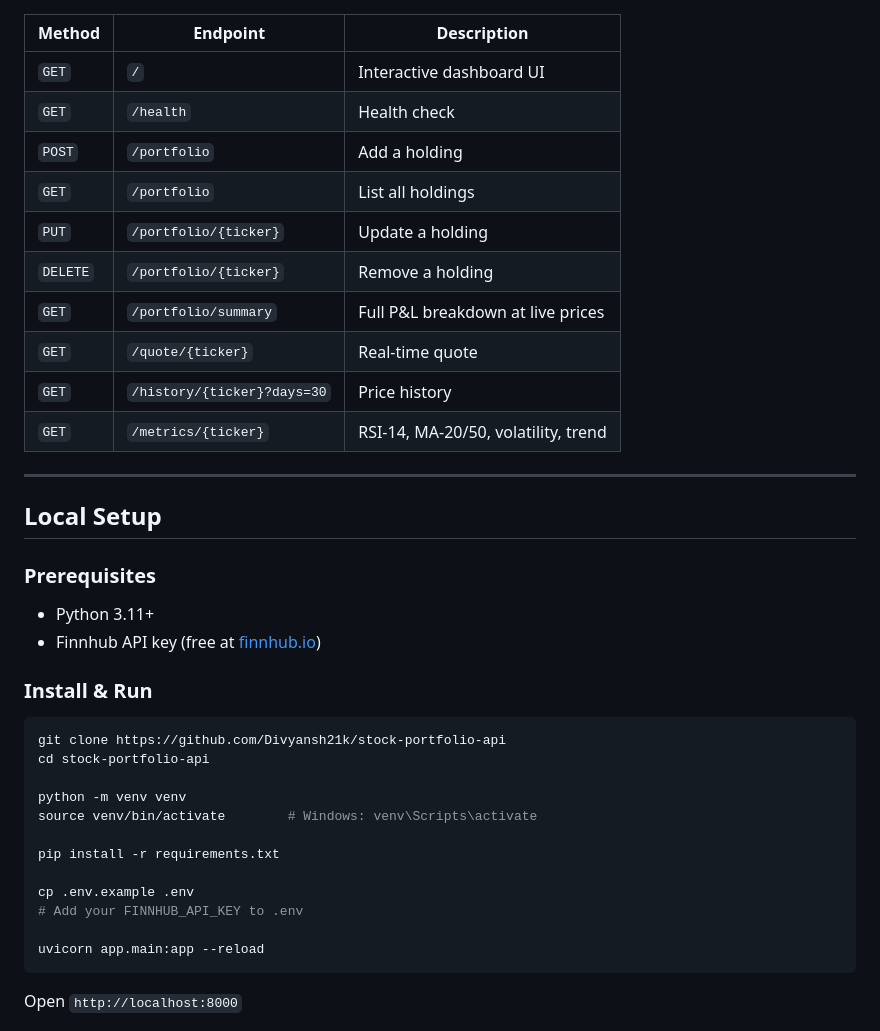
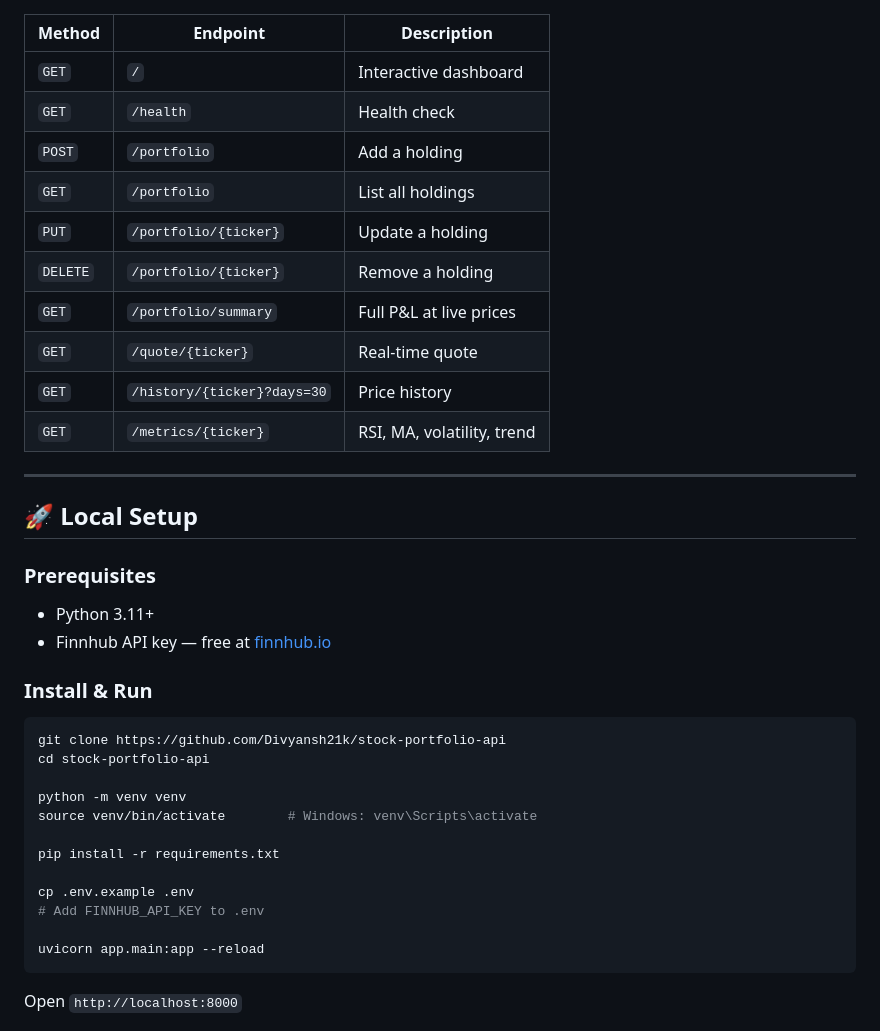
Before and after one commit to Divyansh21k/stock-portfolio-api, a Markdown page: README.md, the part around one of its changes. GitHub-like rendering.

````diff
--- a/README.md
+++ b/README.md
@@ -38,24 +71,24 @@ A production-ready REST API for real-time equity portfolio management — built
 
 | Method | Endpoint | Description |
 |---|---|---|
-| `GET` | `/` | Interactive dashboard UI |
+| `GET` | `/` | Interactive dashboard |
 | `GET` | `/health` | Health check |
 | `POST` | `/portfolio` | Add a holding |
 | `GET` | `/portfolio` | List all holdings |
 | `PUT` | `/portfolio/{ticker}` | Update a holding |
 | `DELETE` | `/portfolio/{ticker}` | Remove a holding |
-| `GET` | `/portfolio/summary` | Full P&L breakdown at live prices |
+| `GET` | `/portfolio/summary` | Full P&L at live prices |
 | `GET` | `/quote/{ticker}` | Real-time quote |
 | `GET` | `/history/{ticker}?days=30` | Price history |
-| `GET` | `/metrics/{ticker}` | RSI-14, MA-20/50, volatility, trend |
+| `GET` | `/metrics/{ticker}` | RSI, MA, volatility, trend |
 
 ---
 
-## Local Setup
+## 🚀 Local Setup
 
 ### Prerequisites
 - Python 3.11+
-- Finnhub API key (free at [finnhub.io](https://finnhub.io))
+- Finnhub API key — free at [finnhub.io](https://finnhub.io)
 
 ### Install & Run
 
@@ -69,7 +102,7 @@ source venv/bin/activate        # Windows: venv\Scripts\activate
 pip install -r requirements.txt
 
 cp .env.example .env
-# Add your FINNHUB_API_KEY to .env
+# Add FINNHUB_API_KEY to .env
 
 uvicorn app.main:app --reload
 ```
````
Also changed, not shown: other parts of README.md (+66 -55 lines).
